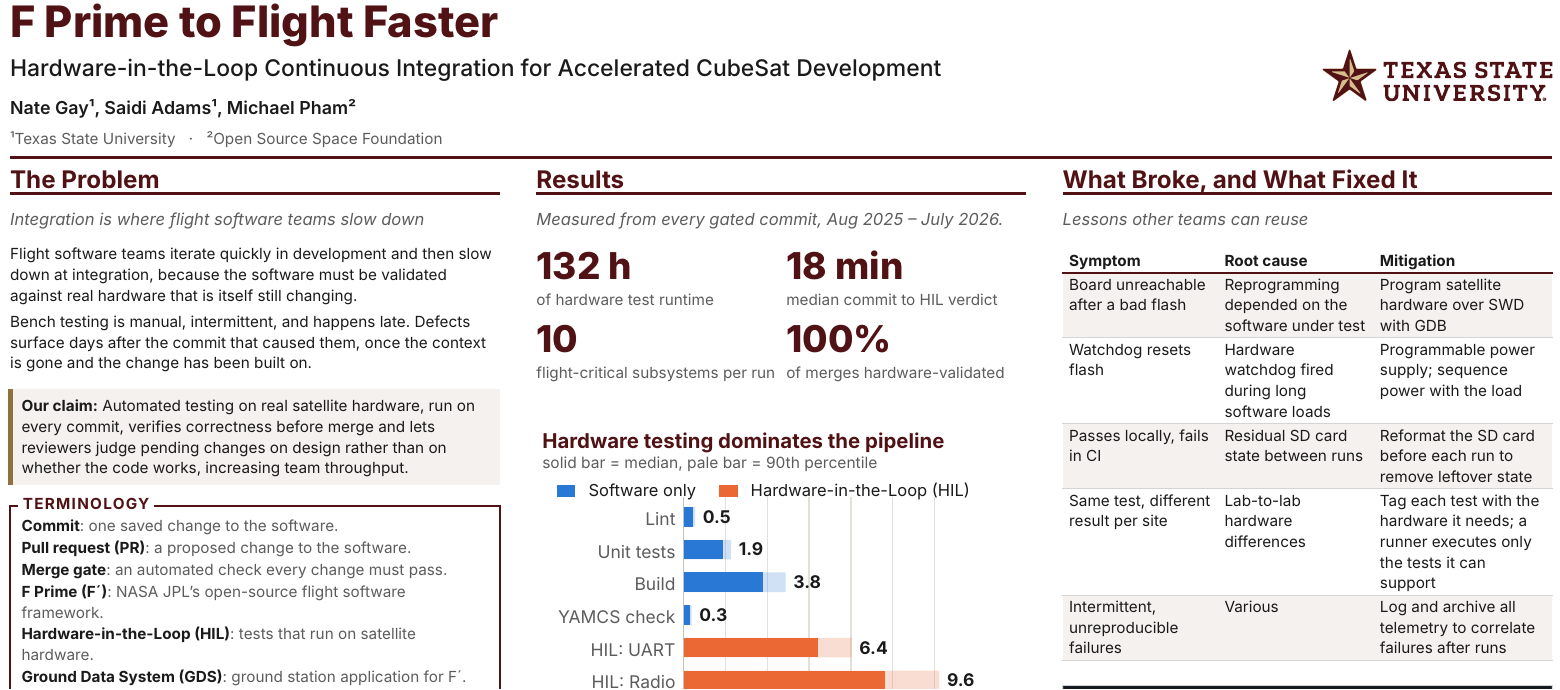
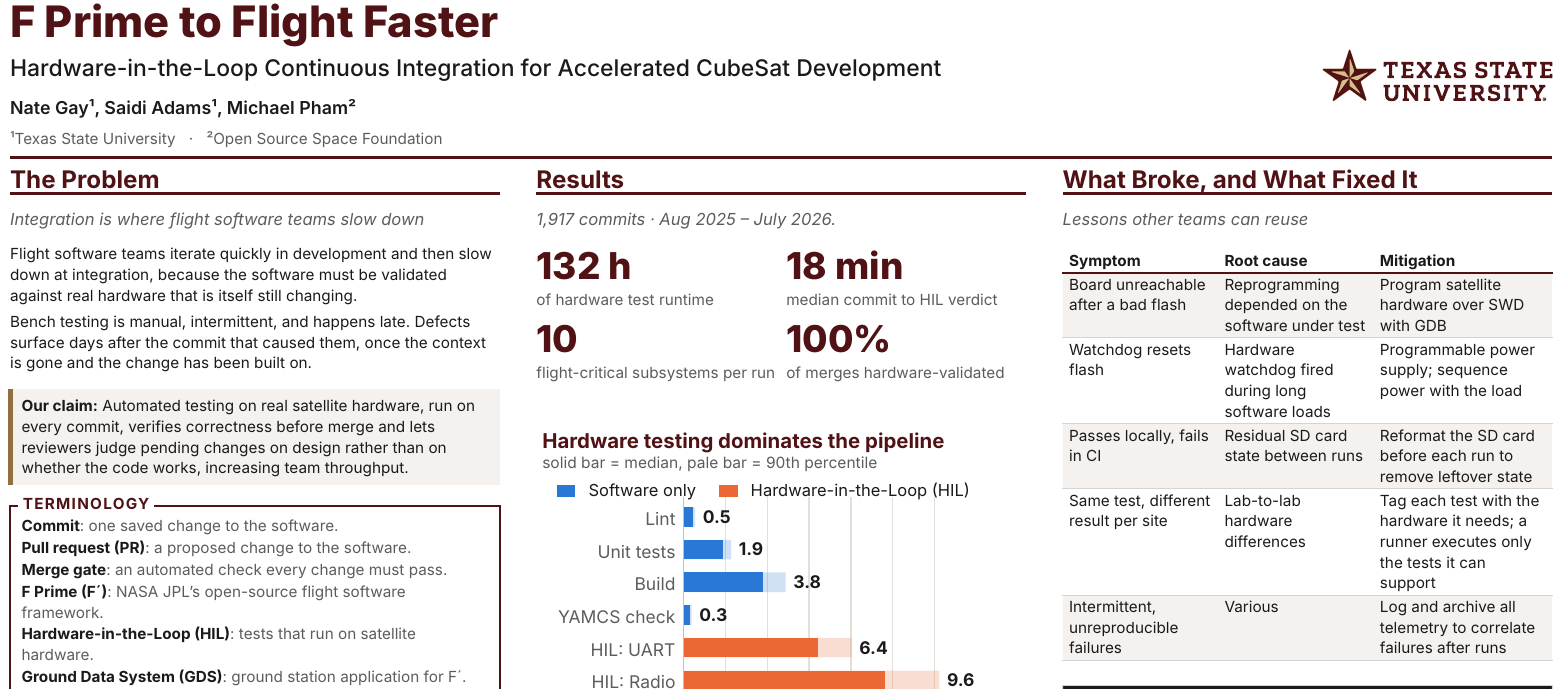
Before and after one commit to txst-space-lab/fprime-to-flight-faster, a Typst document (poster.typ): part of the page, cut so that both start at the same text. Compiled offline with Typst 0.15; a missing font is replaced by an installed copy or a similar font.

Commit message:
chart consistency

```diff
--- a/poster.typ
+++ b/poster.typ
@@ -301,7 +301,7 @@
   "Results",
   // The commit count moved to "Our Challenge"; repeating it here read as a
   // second, different measurement.
-  subtitle: "Measured from every gated commit, Aug 2025 – July 2026.",
+  subtitle: "1,917 commits · Aug 2025 – July 2026.",
 )[
   #grid(
     columns: (1fr, 1fr),
```
